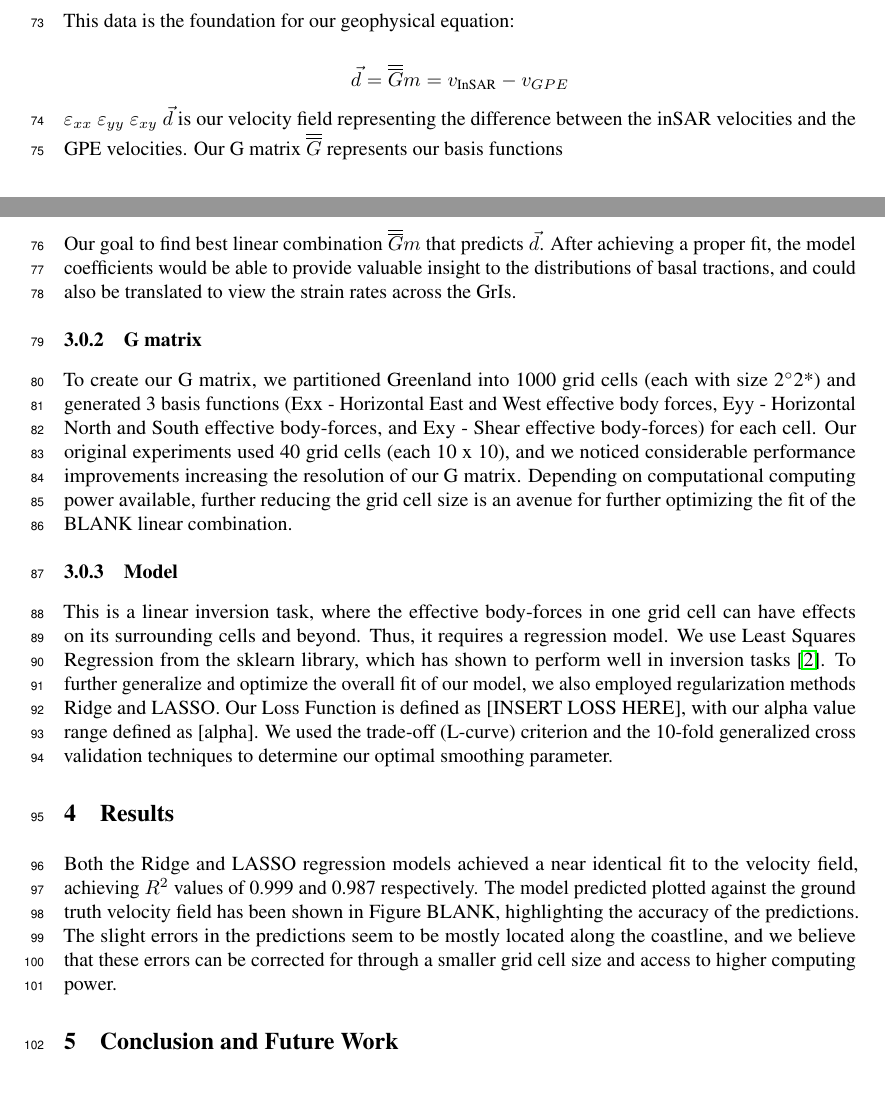
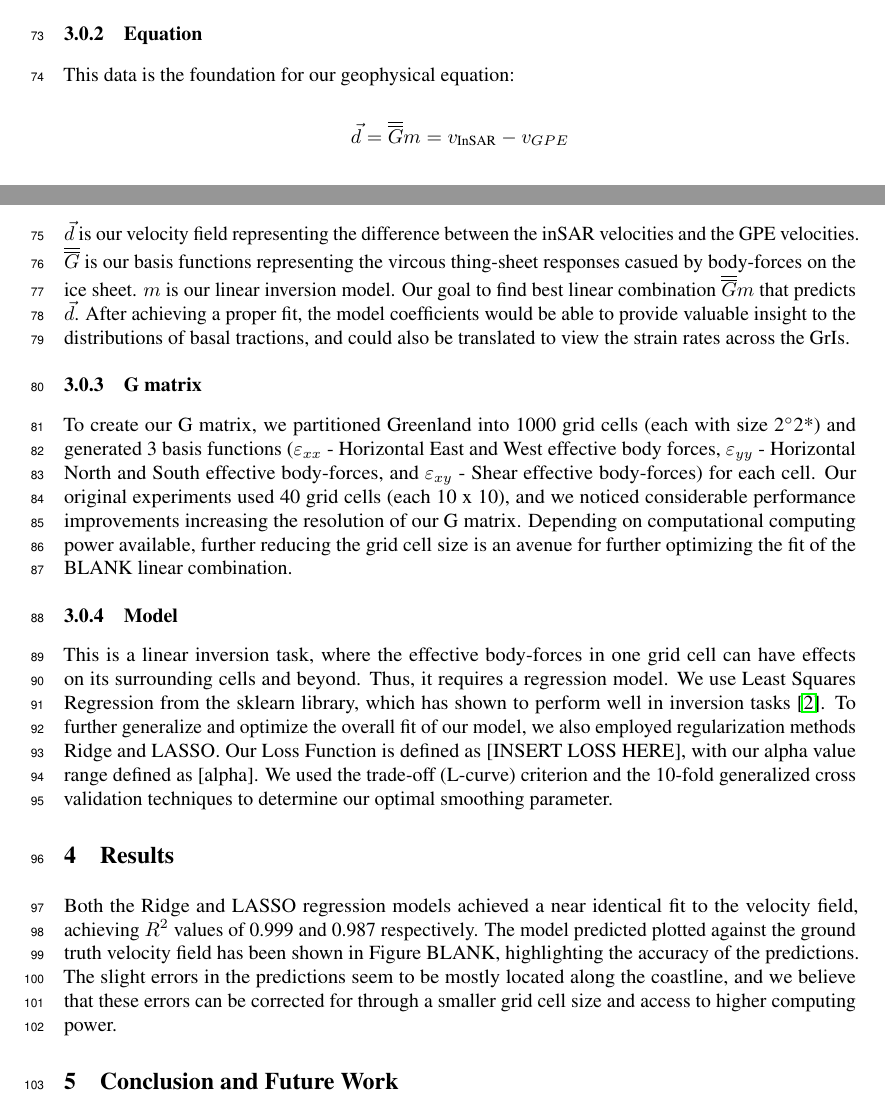
Before and after one commit to kisholabs/research_edits_v0, a LaTeX paper (tackling_climate_workshop.tex): two parts of pages 2 and 3 of 4, joined at a grey line, cut at the place of the change. Compiled offline with pdfLaTeX.

Commit message:
Commit for version 46

```diff
--- a/tackling_climate_workshop.tex
+++ b/tackling_climate_workshop.tex
@@ -98,21 +98,18 @@ Our work is motivated by these results, and acts as an extension building on thi
 \subsubsection{Dataset}
 Our data comes from two sources: ETOPO1 and Sentinel-1 radar satellite imagery. ETOPO1 provides topographical ice and bedrock elevation measurements which are used to calculate the thickness of the ice, and then generate gravitational potential energies (GPE) across the entire ice sheet \cite{information ETPO1}. Roughly 1800 Sentinel 1 scenes were used and inSAR feature tracking techniques were applied to derive surface horizontal velocity information of the ice \cite{nagler SENTINEL 1}. Both global-level datasets were parsed using the geopandas library to focus on the GrIs from 2016-2017.
 
+\subsubsection{Equation}
 This data is the foundation for our geophysical equation:
 
 $$
 \vec{d}=\overline{\overline{G}} m=v_{\text {InSAR}}-v_{GPE}
 $$
 
-$\varepsilon_{xx}$
-$\varepsilon_{yy}$
-$\varepsilon_{xy}$
-$\vec{d}$ is our velocity field representing the difference between the inSAR velocities and the GPE velocities. Our G matrix $\overline{\overline{G}}$ represents our basis functions
 
-Our goal to find best linear combination $\overline{\overline{G}} m$ that predicts $\vec{d}$. After achieving a proper fit, the model coefficients would be able to provide valuable insight to the distributions of basal tractions, and could also be translated to view the strain rates across the GrIs.
+$\vec{d}$ is our velocity field representing the difference between the inSAR velocities and the GPE velocities. $\overline{\overline{G}}$ is our basis functions representing the vircous thing-sheet responses casued by body-forces on the ice sheet. $m$ is our linear inversion model. Our goal to find best linear combination $\overline{\overline{G}} m$ that predicts $\vec{d}$. After achieving a proper fit, the model coefficients would be able to provide valuable insight to the distributions of basal tractions, and could also be translated to view the strain rates across the GrIs.
 
 \subsubsection{G matrix}
-To create our G matrix, we partitioned Greenland into 1000 grid cells (each with size 2\degree  2*) and generated 3 basis functions (Exx - Horizontal East and West effective body forces, Eyy - Horizontal North and South effective body-forces, and Exy - Shear effective body-forces) for each cell. Our original experiments used 40 grid cells (each 10 x 10), and we noticed considerable performance improvements increasing the resolution of our G matrix. Depending on computational computing power available, further reducing the grid cell size is an avenue for further optimizing the fit of the BLANK linear combination.
+To create our G matrix, we partitioned Greenland into 1000 grid cells (each with size 2\degree  2*) and generated 3 basis functions ($\varepsilon_{xx}$ - Horizontal East and West effective body forces, $\varepsilon_{yy}$ - Horizontal North and South effective body-forces, and $\varepsilon_{xy}$ - Shear effective body-forces) for each cell. Our original experiments used 40 grid cells (each 10 x 10), and we noticed considerable performance improvements increasing the resolution of our G matrix. Depending on computational computing power available, further reducing the grid cell size is an avenue for further optimizing the fit of the BLANK linear combination.
 
 \subsubsection{Model}
 
```
